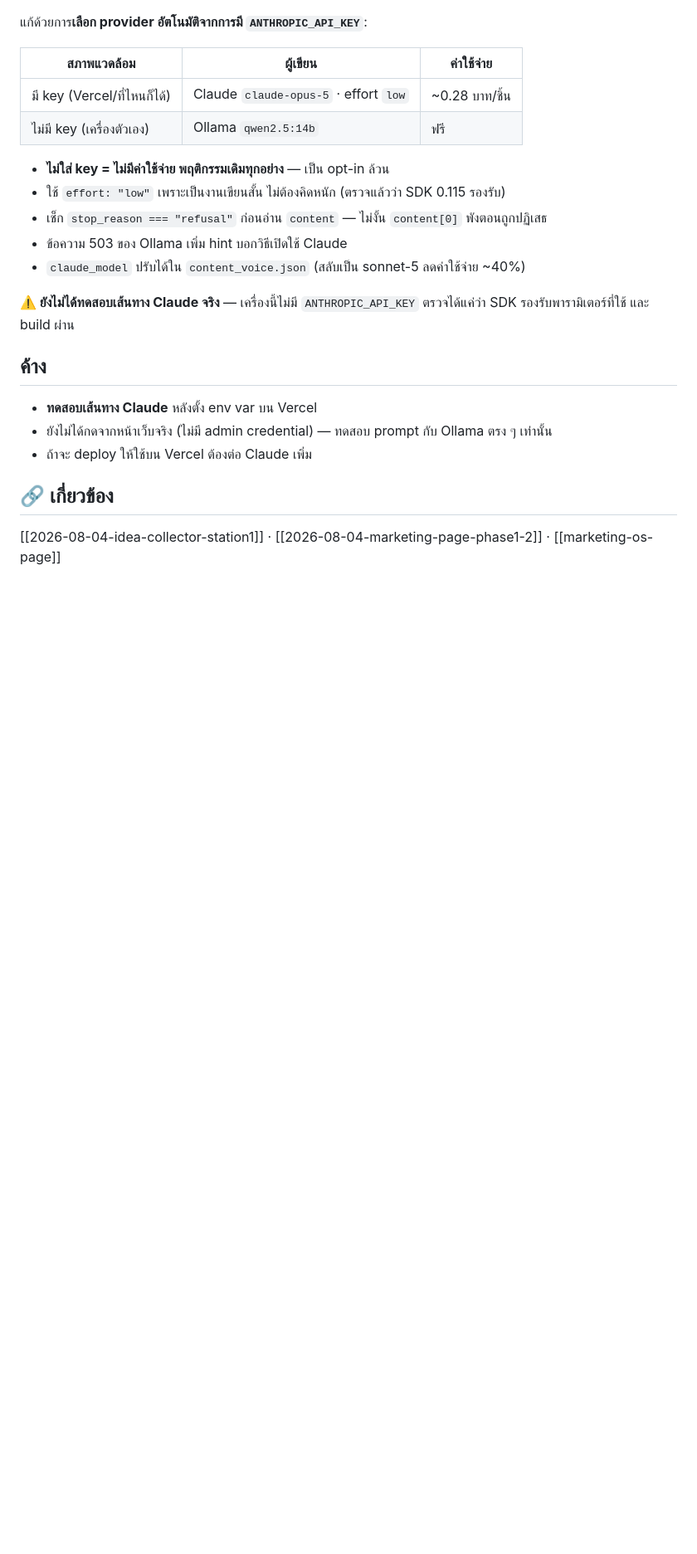
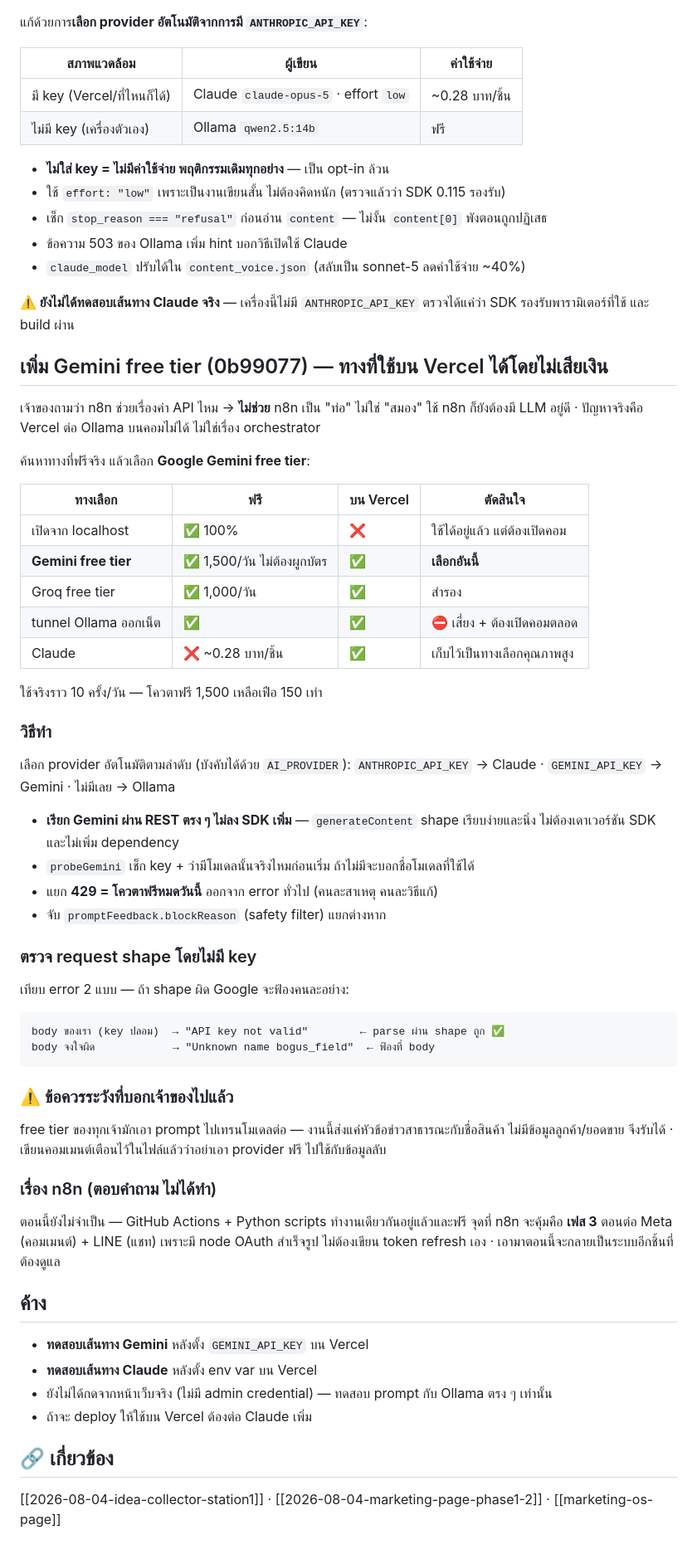
Before and after one commit to divisionxcard/divisionX-Card, a Markdown page: wiki/worklog/2026-08-04-ai-caption-generation.md, the part around one of its changes. Shown at 83% size. Rendered like a GitHub page; blank space fills up the shorter version.

Commit message:
docs(worklog): Gemini free tier + เหตุผลที่ยังไม่เอา n8n
Co-Authored-By: Claude Opus 5 (1M context) <noreply@anthropic.com>

````diff
--- a/wiki/worklog/2026-08-04-ai-caption-generation.md
+++ b/wiki/worklog/2026-08-04-ai-caption-generation.md
@@ -107,7 +107,52 @@ const offline = /ECONNREFUSED|fetch failed|aborted|ENOTFOUND/i.test(String(e))
 **⚠️ ยังไม่ได้ทดสอบเส้นทาง Claude จริง** — เครื่องนี้ไม่มี `ANTHROPIC_API_KEY`
 ตรวจได้แค่ว่า SDK รองรับพารามิเตอร์ที่ใช้ และ build ผ่าน
 
+## เพิ่ม Gemini free tier (0b99077) — ทางที่ใช้บน Vercel ได้โดยไม่เสียเงิน
+
+เจ้าของถามว่า n8n ช่วยเรื่องค่า API ไหม → **ไม่ช่วย** n8n เป็น "ท่อ" ไม่ใช่ "สมอง"
+ใช้ n8n ก็ยังต้องมี LLM อยู่ดี · ปัญหาจริงคือ Vercel ต่อ Ollama บนคอมไม่ได้ ไม่ใช่เรื่อง orchestrator
+
+ค้นหาทางที่ฟรีจริง แล้วเลือก **Google Gemini free tier**:
+
+| ทางเลือก | ฟรี | บน Vercel | ตัดสินใจ |
+|---|---|---|---|
+| เปิดจาก localhost | ✅ 100% | ❌ | ใช้ได้อยู่แล้ว แต่ต้องเปิดคอม |
+| **Gemini free tier** | ✅ 1,500/วัน ไม่ต้องผูกบัตร | ✅ | **เลือกอันนี้** |
+| Groq free tier | ✅ 1,000/วัน | ✅ | สำรอง |
+| tunnel Ollama ออกเน็ต | ✅ | ✅ | ⛔ เสี่ยง + ต้องเปิดคอมตลอด |
+| Claude | ❌ ~0.28 บาท/ชิ้น | ✅ | เก็บไว้เป็นทางเลือกคุณภาพสูง |
+
+ใช้จริงราว 10 ครั้ง/วัน — โควตาฟรี 1,500 เหลือเฟือ 150 เท่า
+
+### วิธีทำ
+เลือก provider อัตโนมัติตามลำดับ (บังคับได้ด้วย `AI_PROVIDER`):
+`ANTHROPIC_API_KEY` → Claude · `GEMINI_API_KEY` → Gemini · ไม่มีเลย → Ollama
+
+- **เรียก Gemini ผ่าน REST ตรง ๆ ไม่ลง SDK เพิ่ม** — `generateContent` shape เรียบง่ายและนิ่ง
+  ไม่ต้องเดาเวอร์ชัน SDK และไม่เพิ่ม dependency
+- `probeGemini` เช็ก key + ว่ามีโมเดลนั้นจริงไหมก่อนเริ่ม ถ้าไม่มีจะบอกชื่อโมเดลที่ใช้ได้
+- แยก **429 = โควตาฟรีหมดวันนี้** ออกจาก error ทั่วไป (คนละสาเหตุ คนละวิธีแก้)
+- จับ `promptFeedback.blockReason` (safety filter) แยกต่างหาก
+
+### ตรวจ request shape โดยไม่มี key
+เทียบ error 2 แบบ — ถ้า shape ผิด Google จะฟ้องคนละอย่าง:
+```
+body ของเรา (key ปลอม)  → "API key not valid"        ← parse ผ่าน shape ถูก ✅
+body จงใจผิด            → "Unknown name bogus_field"  ← ฟ้องที่ body
+```
+
+### ⚠️ ข้อควรระวังที่บอกเจ้าของไปแล้ว
+free tier ของทุกเจ้ามักเอา prompt ไปเทรนโมเดลต่อ — งานนี้ส่งแค่หัวข้อข่าวสาธารณะกับชื่อสินค้า
+ไม่มีข้อมูลลูกค้า/ยอดขาย จึงรับได้ · เขียนคอมเมนต์เตือนไว้ในไฟล์แล้วว่าอย่าเอา provider ฟรี
+ไปใช้กับข้อมูลลับ
+
+### เรื่อง n8n (ตอบคำถาม ไม่ได้ทำ)
+ตอนนี้ยังไม่จำเป็น — GitHub Actions + Python scripts ทำงานเดียวกันอยู่แล้วและฟรี
+จุดที่ n8n จะคุ้มคือ **เฟส 3** ตอนต่อ Meta (คอมเมนต์) + LINE (แชท) เพราะมี node OAuth
+สำเร็จรูป ไม่ต้องเขียน token refresh เอง · เอามาตอนนี้จะกลายเป็นระบบอีกชิ้นที่ต้องดูแล
+
 ## ค้าง
+- **ทดสอบเส้นทาง Gemini** หลังตั้ง `GEMINI_API_KEY` บน Vercel
 - **ทดสอบเส้นทาง Claude** หลังตั้ง env var บน Vercel
 - ยังไม่ได้กดจากหน้าเว็บจริง (ไม่มี admin credential) — ทดสอบ prompt กับ Ollama ตรง ๆ เท่านั้น
 - ถ้าจะ deploy ให้ใช้บน Vercel ต้องต่อ Claude เพิ่ม
````
Also changed, not shown: other parts of wiki/worklog/2026-08-04-ai-caption-generation.md (+2 -2 lines).
